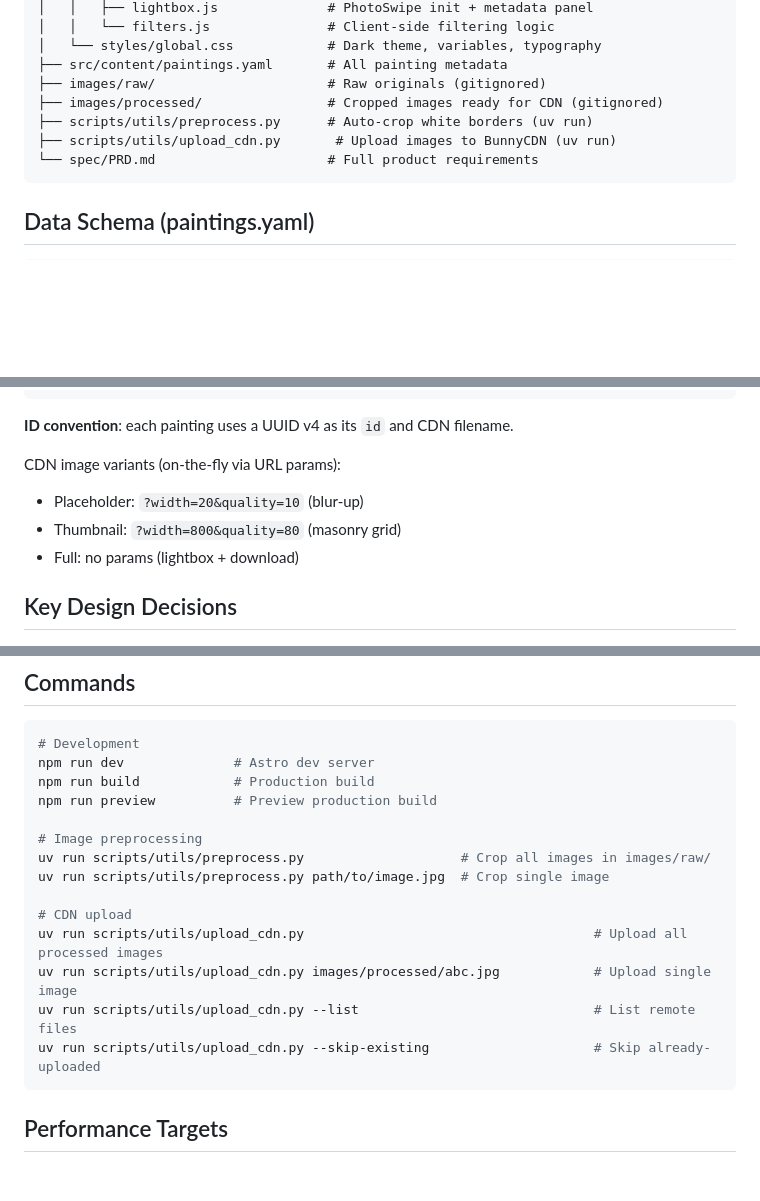
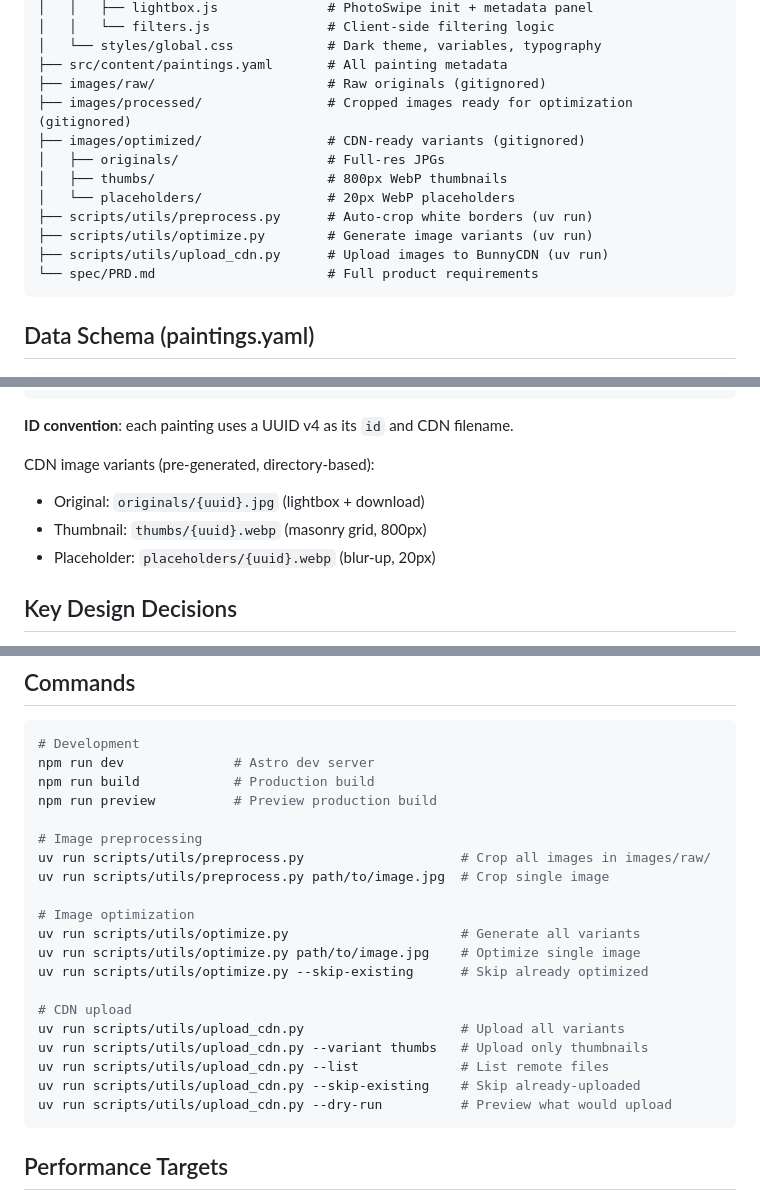
Before and after one commit to S1M0N38/art, a Markdown page: CLAUDE.md, 3 parts joined by grey strips. GitHub-like rendering; blank space fills up the shorter version.

Commit message:
docs(spec): update image infrastructure for pre-generated variants

````diff
--- a/CLAUDE.md
+++ b/CLAUDE.md
@@ -35,9 +35,14 @@ art/
 │   └── styles/global.css            # Dark theme, variables, typography
 ├── src/content/paintings.yaml       # All painting metadata
 ├── images/raw/                      # Raw originals (gitignored)
-├── images/processed/                # Cropped images ready for CDN (gitignored)
+├── images/processed/                # Cropped images ready for optimization (gitignored)
+├── images/optimized/                # CDN-ready variants (gitignored)
+│   ├── originals/                   # Full-res JPGs
+│   ├── thumbs/                      # 800px WebP thumbnails
+│   └── placeholders/                # 20px WebP placeholders
 ├── scripts/utils/preprocess.py      # Auto-crop white borders (uv run)
-├── scripts/utils/upload_cdn.py       # Upload images to BunnyCDN (uv run)
+├── scripts/utils/optimize.py        # Generate image variants (uv run)
+├── scripts/utils/upload_cdn.py      # Upload images to BunnyCDN (uv run)
 └── spec/PRD.md                      # Full product requirements
 ```
 
@@ -56,10 +61,10 @@ art/
 
 **ID convention**: each painting uses a UUID v4 as its `id` and CDN filename.
 
-CDN image variants (on-the-fly via URL params):
-- Placeholder: `?width=20&quality=10` (blur-up)
-- Thumbnail: `?width=800&quality=80` (masonry grid)
-- Full: no params (lightbox + download)
+CDN image variants (pre-generated, directory-based):
+- Original: `originals/{uuid}.jpg` (lightbox + download)
+- Thumbnail: `thumbs/{uuid}.webp` (masonry grid, 800px)
+- Placeholder: `placeholders/{uuid}.webp` (blur-up, 20px)
 
 ## Key Design Decisions
 
@@ -83,11 +88,17 @@ npm run preview          # Preview production build
 uv run scripts/utils/preprocess.py                    # Crop all images in images/raw/
 uv run scripts/utils/preprocess.py path/to/image.jpg  # Crop single image
 
+# Image optimization
+uv run scripts/utils/optimize.py                      # Generate all variants
+uv run scripts/utils/optimize.py path/to/image.jpg    # Optimize single image
+uv run scripts/utils/optimize.py --skip-existing      # Skip already optimized
+
 # CDN upload
-uv run scripts/utils/upload_cdn.py                                     # Upload all processed images
-uv run scripts/utils/upload_cdn.py images/processed/abc.jpg            # Upload single image
-uv run scripts/utils/upload_cdn.py --list                              # List remote files
-uv run scripts/utils/upload_cdn.py --skip-existing                     # Skip already-uploaded
+uv run scripts/utils/upload_cdn.py                    # Upload all variants
+uv run scripts/utils/upload_cdn.py --variant thumbs   # Upload only thumbnails
+uv run scripts/utils/upload_cdn.py --list             # List remote files
+uv run scripts/utils/upload_cdn.py --skip-existing    # Skip already-uploaded
+uv run scripts/utils/upload_cdn.py --dry-run          # Preview what would upload
 ```
 
 ## Performance Targets
````
Also changed, not shown: other parts of CLAUDE.md (+1 -1 lines), spec/PRD.md (+18 -13 lines).
